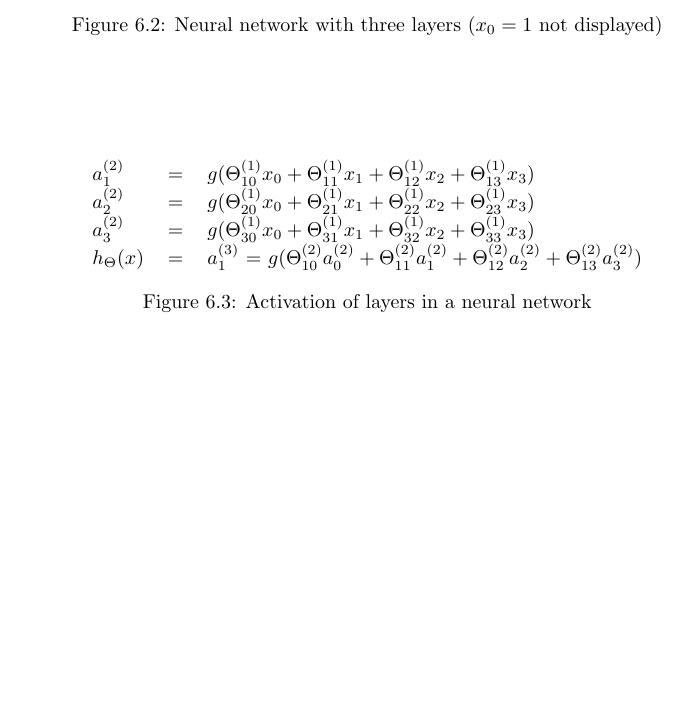
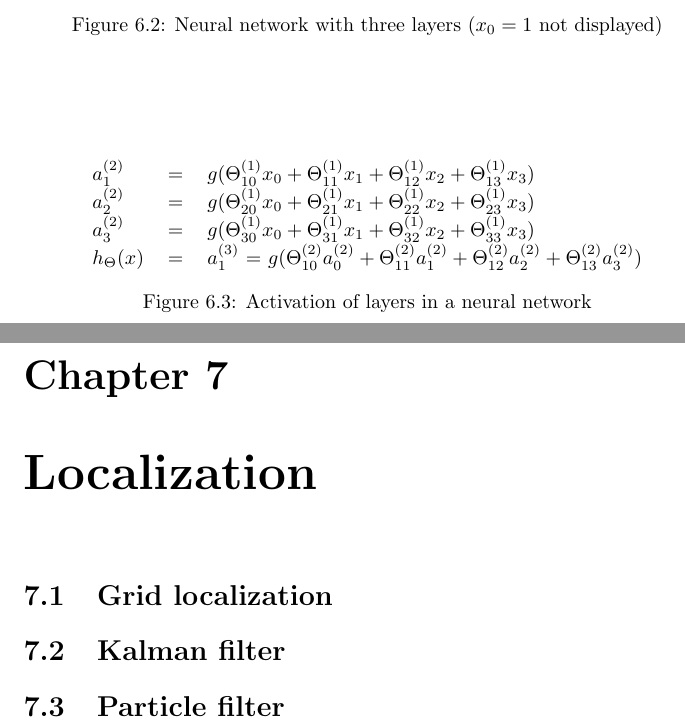
Before and after one commit to karimif/ai_notes, a LaTeX thesis (notes.tex): part of page 18 of 18 before the commit and two parts of pages 18 and 19 of 19 after it, the two joined at a grey line, cut so that both start at the same text, the shorter picture padded with empty space. Compiled offline with pdfLaTeX.

Commit message:
New localization chapter stub

```diff
--- a/notes.tex
+++ b/notes.tex
@@ -786,5 +786,10 @@ $h_{\Theta}(x)$ & $=$ & $a_1^{(3)}$ $=$ $g(\Theta_{10}^{(2)}a_0^{(2)} + \Theta_{
 \section{Unsupervised learning}
 \section{Reinforcement learning}
 
+\chapter{Localization}
+\section{Grid localization}
+\section{Kalman filter}
+\section{Particle filter}
+
 
 \end{document}
```
